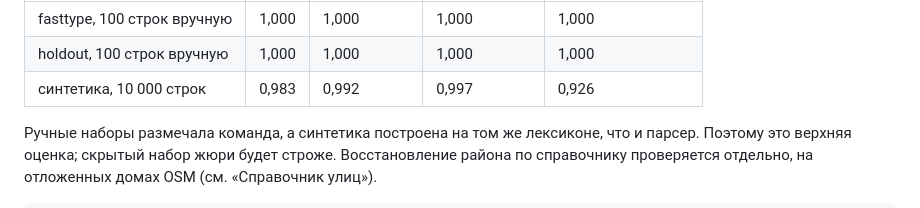
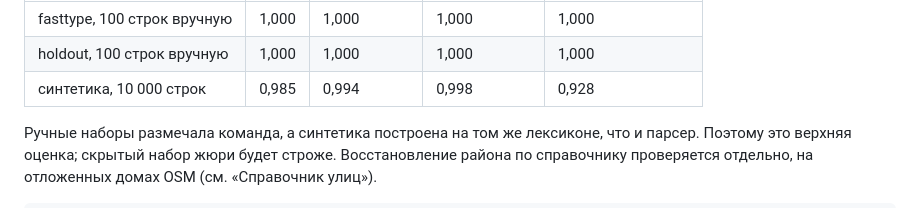
Before and after one commit to jana-address/jana-address-api, a Markdown page: README.md, the part around the change. Rendered like a GitHub page.

Commit message:
fix(repo): metric numbers in the README after the parser fixes

```diff
--- a/README.md
+++ b/README.md
@@ -113,7 +113,7 @@ curl -s -XPOST http://localhost:8080/api/v1/parse/batch \
 |---|---|---|---|---|
 | fasttype, 100 строк вручную | 1,000 | 1,000 | 1,000 | 1,000 |
 | holdout, 100 строк вручную | 1,000 | 1,000 | 1,000 | 1,000 |
-| синтетика, 10 000 строк | 0,983 | 0,992 | 0,997 | 0,926 |
+| синтетика, 10 000 строк | 0,985 | 0,994 | 0,998 | 0,928 |
 
 Ручные наборы размечала команда, а синтетика построена на том же лексиконе, что и
 парсер. Поэтому это верхняя оценка; скрытый набор жюри будет строже. Восстановление
```
